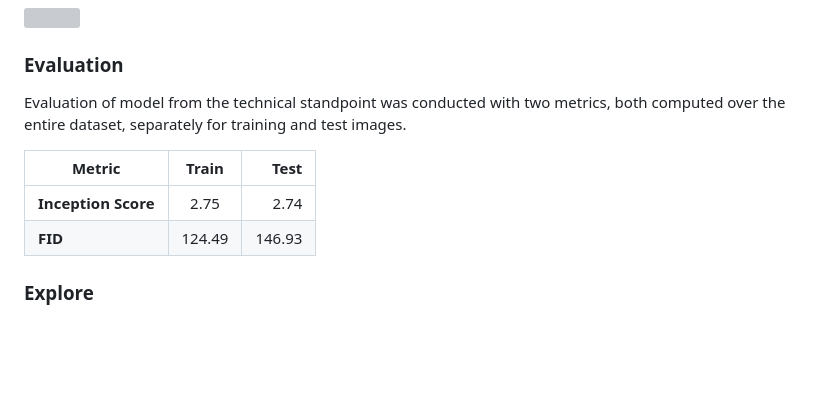
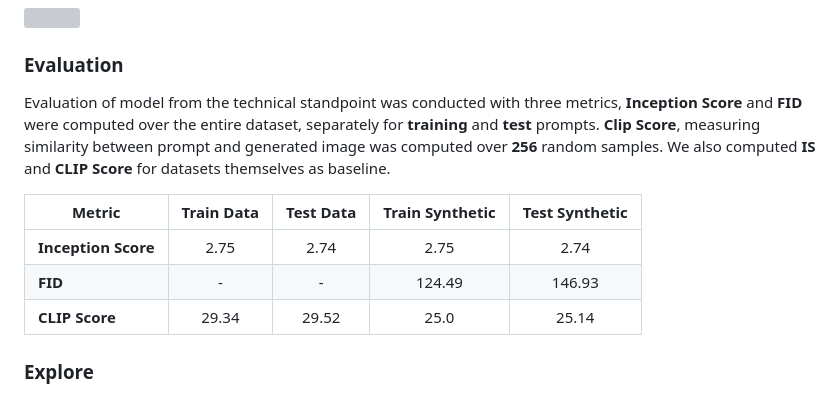
Before and after one commit to FIIT-Bc-projects/2022-BP-Barut-Malovanie, a Markdown page: README.md, the part around the change. Drawn GitHub-style; blank space fills up the shorter version; grey boxes are pictures that could not be loaded.

Commit message:
readme update for metrics

```diff
--- a/README.md
+++ b/README.md
@@ -65,13 +65,15 @@ Results:
 
 ### Evaluation
 
-Evaluation of model from the technical standpoint was conducted with two metrics, both computed over the entire
-dataset, separately for training and test images.
+Evaluation of model from the technical standpoint was conducted with three metrics, __Inception Score__ and __FID__ were computed
+over the entire dataset, separately for __training__ and __test__ prompts. __Clip Score__, measuring similarity between prompt and generated
+image was computed over __256__ random samples. We also computed __IS__ and __CLIP Score__ for datasets themselves as baseline.
 
-| Metric            |  Train   |   Test |
-|-------------------|:--------:|-------:|
-| __Inception Score__ |   2.75   |   2.74 |
-| __FID__              |  124.49  | 146.93 |
+| Metric              | Train Data | Test Data | Train Synthetic | Test Synthetic |
+|---------------------|:----------:|:---------:|:---------------:|:--------------:|
+| __Inception Score__ |    2.75    |   2.74    |      2.75       |      2.74      |
+| __FID__             |     -      |     -     |     124.49      |     146.93     |
+| __CLIP Score__      |   29.34    |   29.52   |      25.0       |     25.14      |
 
 ### Explore
 
```
